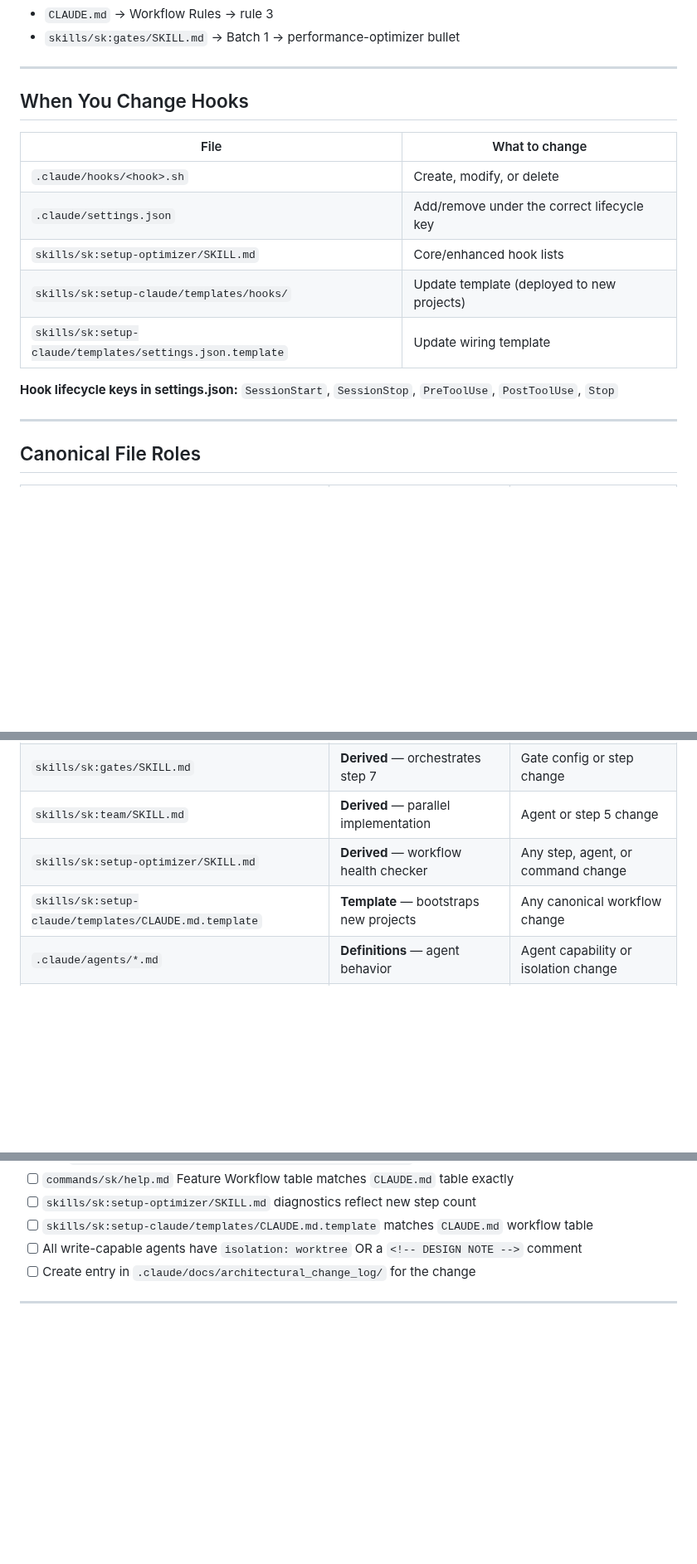
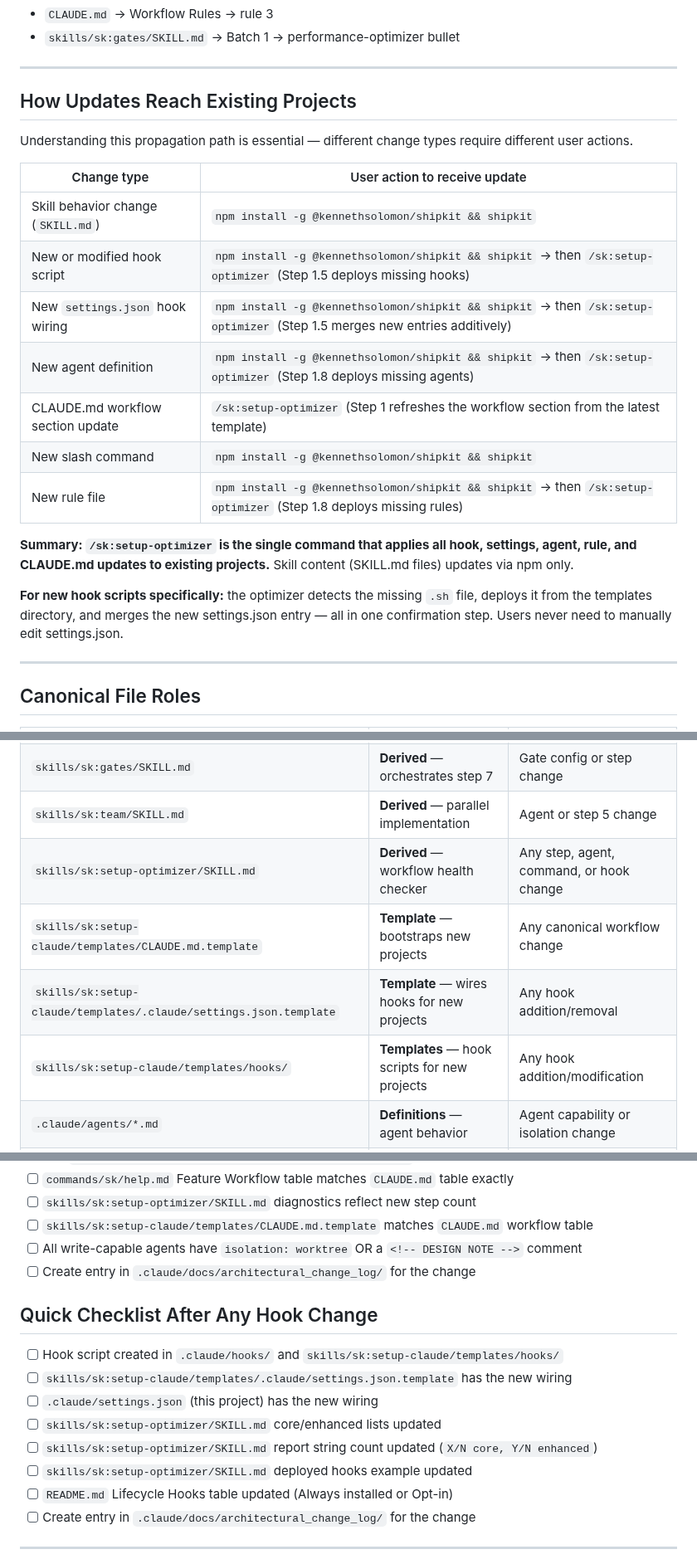
Before and after one commit to kennethsolomon/shipkit, a Markdown page: .claude/docs/maintenance-guide.md, 3 parts joined by grey strips. Shown at 83% size. GitHub-like rendering; blank space fills up the shorter version.

```diff
--- a/.claude/docs/maintenance-guide.md
+++ b/.claude/docs/maintenance-guide.md
@@ -110,17 +152,23 @@ Gates live in `skills/sk:gates/SKILL.md`. Batch order affects agent invocation.
 
 ---
 
-## When You Change Hooks
+## How Updates Reach Existing Projects
 
-| File | What to change |
-|------|---------------|
-| `.claude/hooks/<hook>.sh` | Create, modify, or delete |
-| `.claude/settings.json` | Add/remove under the correct lifecycle key |
-| `skills/sk:setup-optimizer/SKILL.md` | Core/enhanced hook lists |
-| `skills/sk:setup-claude/templates/hooks/` | Update template (deployed to new projects) |
-| `skills/sk:setup-claude/templates/settings.json.template` | Update wiring template |
+Understanding this propagation path is essential — different change types require different user actions.
 
-**Hook lifecycle keys in settings.json:** `SessionStart`, `SessionStop`, `PreToolUse`, `PostToolUse`, `Stop`
+| Change type | User action to receive update |
+|-------------|------------------------------|
+| Skill behavior change (`SKILL.md`) | `npm install -g @kennethsolomon/shipkit && shipkit` |
+| New or modified hook script | `npm install -g @kennethsolomon/shipkit && shipkit` → then `/sk:setup-optimizer` (Step 1.5 deploys missing hooks) |
+| New `settings.json` hook wiring | `npm install -g @kennethsolomon/shipkit && shipkit` → then `/sk:setup-optimizer` (Step 1.5 merges new entries additively) |
+| New agent definition | `npm install -g @kennethsolomon/shipkit && shipkit` → then `/sk:setup-optimizer` (Step 1.8 deploys missing agents) |
+| CLAUDE.md workflow section update | `/sk:setup-optimizer` (Step 1 refreshes the workflow section from the latest template) |
+| New slash command | `npm install -g @kennethsolomon/shipkit && shipkit` |
+| New rule file | `npm install -g @kennethsolomon/shipkit && shipkit` → then `/sk:setup-optimizer` (Step 1.8 deploys missing rules) |
+
+**Summary: `/sk:setup-optimizer` is the single command that applies all hook, settings, agent, rule, and CLAUDE.md updates to existing projects.** Skill content (SKILL.md files) updates via npm only.
+
+**For new hook scripts specifically:** the optimizer detects the missing `.sh` file, deploys it from the templates directory, and merges the new settings.json entry — all in one confirmation step. Users never need to manually edit settings.json.
 
 ---
 
@@ -133,8 +181,10 @@ Gates live in `skills/sk:gates/SKILL.md`. Batch order affects agent invocation.
 | `skills/sk:autopilot/SKILL.md` | **Derived** — orchestrates full workflow | Any step change |
 | `skills/sk:gates/SKILL.md` | **Derived** — orchestrates step 7 | Gate config or step change |
 | `skills/sk:team/SKILL.md` | **Derived** — parallel implementation | Agent or step 5 change |
-| `skills/sk:setup-optimizer/SKILL.md` | **Derived** — workflow health checker | Any step, agent, or command change |
+| `skills/sk:setup-optimizer/SKILL.md` | **Derived** — workflow health checker | Any step, agent, command, or hook change |
 | `skills/sk:setup-claude/templates/CLAUDE.md.template` | **Template** — bootstraps new projects | Any canonical workflow change |
+| `skills/sk:setup-claude/templates/.claude/settings.json.template` | **Template** — wires hooks for new projects | Any hook addition/removal |
+| `skills/sk:setup-claude/templates/hooks/` | **Templates** — hook scripts for new projects | Any hook addition/modification |
 | `.claude/agents/*.md` | **Definitions** — agent behavior | Agent capability or isolation change |
 | `.claude/docs/DOCUMENTATION.md` | **Reference** — feature detail docs | Major feature or step change |
 | `docs/sk:features/*.md` | **Specs** — per-feature documentation | Feature change |
@@ -152,5 +202,16 @@ Gates live in `skills/sk:gates/SKILL.md`. Batch order affects agent invocation.
 - [ ] All write-capable agents have `isolation: worktree` OR a `<!-- DESIGN NOTE -->` comment
 - [ ] Create entry in `.claude/docs/architectural_change_log/` for the change
 
+## Quick Checklist After Any Hook Change
+
+- [ ] Hook script created in `.claude/hooks/` and `skills/sk:setup-claude/templates/hooks/`
+- [ ] `skills/sk:setup-claude/templates/.claude/settings.json.template` has the new wiring
+- [ ] `.claude/settings.json` (this project) has the new wiring
+- [ ] `skills/sk:setup-optimizer/SKILL.md` core/enhanced lists updated
+- [ ] `skills/sk:setup-optimizer/SKILL.md` report string count updated (`X/N core, Y/N enhanced`)
+- [ ] `skills/sk:setup-optimizer/SKILL.md` deployed hooks example updated
+- [ ] `README.md` Lifecycle Hooks table updated (Always installed or Opt-in)
+- [ ] Create entry in `.claude/docs/architectural_change_log/` for the change
+
 ---
 
```
Also changed, not shown: other parts of .claude/docs/maintenance-guide.md (+43 -1 lines), skills/sk:setup-optimizer/SKILL.md (+3 -1 lines).
